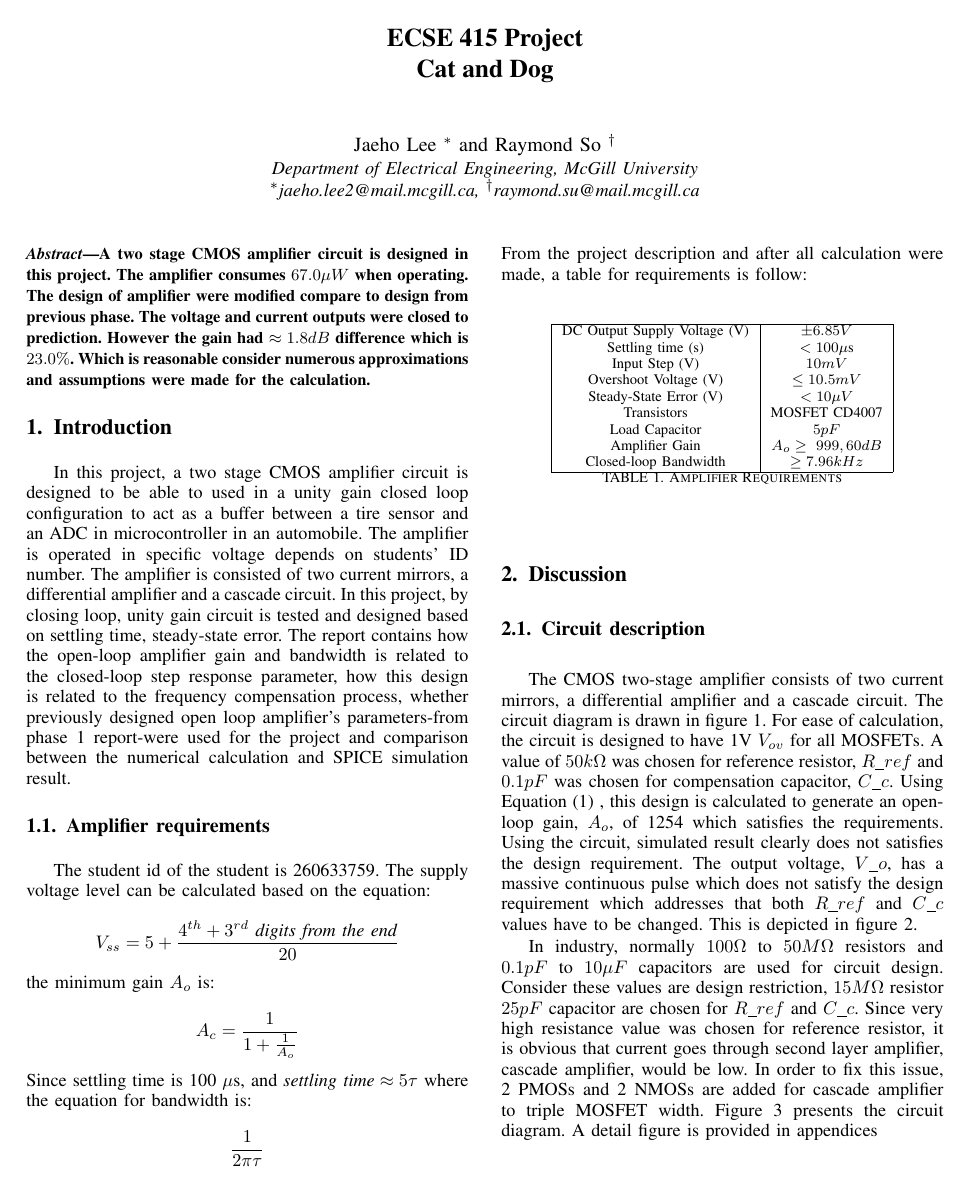
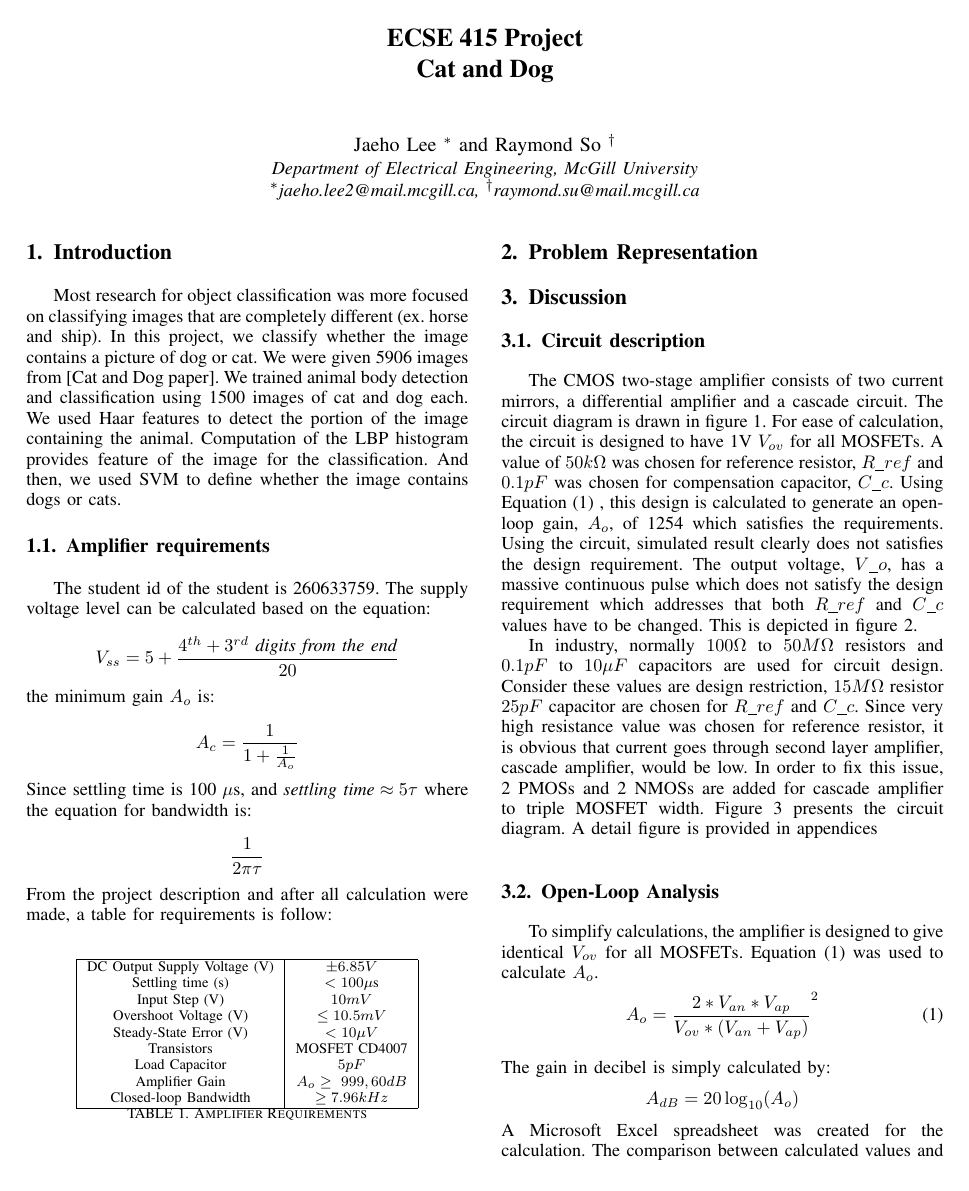
Before and after one commit to owen12123/CatDog, a LaTeX paper (Report/final report.tex): page 2 of 5 before the commit and page 2 of 4 after it. The pictures show the PDF file Report/final report.pdf that the author committed with the source.

Commit message:
report structures

```diff
--- a/Report/final report.tex
+++ b/Report/final report.tex
@@ -55,17 +55,13 @@
 
 \maketitle
 
-% As a general rule, do not put math, special symbols or citations
-% in the abstract
-\begin{abstract}
-A two stage CMOS amplifier circuit is designed in this project. The amplifier consumes \(67.0\mu W\) when operating. The design of amplifier were modified compare to design from previous phase. The voltage and current outputs were closed to prediction. However the gain had \(\approx 1.8 dB\) difference which is \(23.0 \%\). Which is reasonable consider numerous approximations and assumptions were made for the calculation.
-\end{abstract}
+
 
 \IEEEpeerreviewmaketitle
 
 \section{Introduction}
 % no \IEEEPARstart
-In this project, a two stage CMOS amplifier circuit is designed to be able to used in a unity gain closed loop configuration to act as a buffer between a tire sensor and an ADC in microcontroller in an automobile. The amplifier is operated in specific voltage depends on students' ID number. The amplifier is consisted of two current mirrors, a differential amplifier and a cascade circuit. In this project, by closing loop, unity gain circuit is tested and designed based on settling time, steady-state error. The report contains how the open-loop amplifier gain and bandwidth is related to the closed-loop step response parameter, how this design is related to the frequency compensation process, whether previously designed open loop amplifier's parameters-from phase 1 report-were used for the project and comparison between the numerical calculation and SPICE simulation result.
+Most research for object classification was more focused on classifying images that are completely different (ex. horse and ship). In this project, we classify whether the image contains a picture of dog or cat. We were given 5906 images from [Cat and Dog paper]. We trained animal body detection and classification using 1500 images of cat and dog each. We used Haar features to detect the portion of the image containing the animal. Computation of the LBP histogram provides feature of the image for the classification. And then, we used  SVM to define whether the image contains dogs or cats.
 
 \subsection{Amplifier requirements}
 The student id of the student is 260633759. The supply voltage level can be calculated based on the equation:\\
```
Also changed, not shown: Report/final report.pdf, Report/final report.tex (9 more changed lines), 5 other files.
